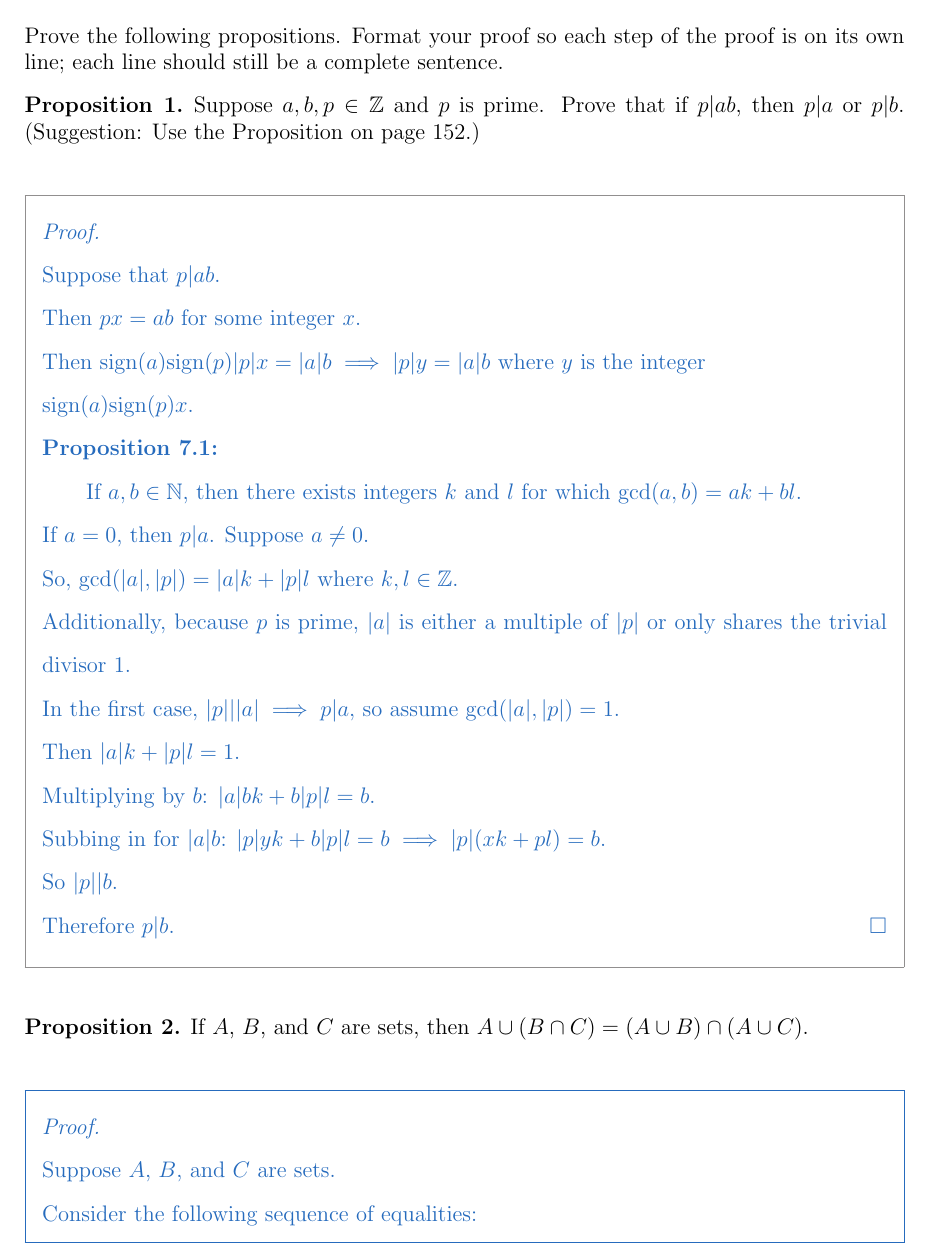
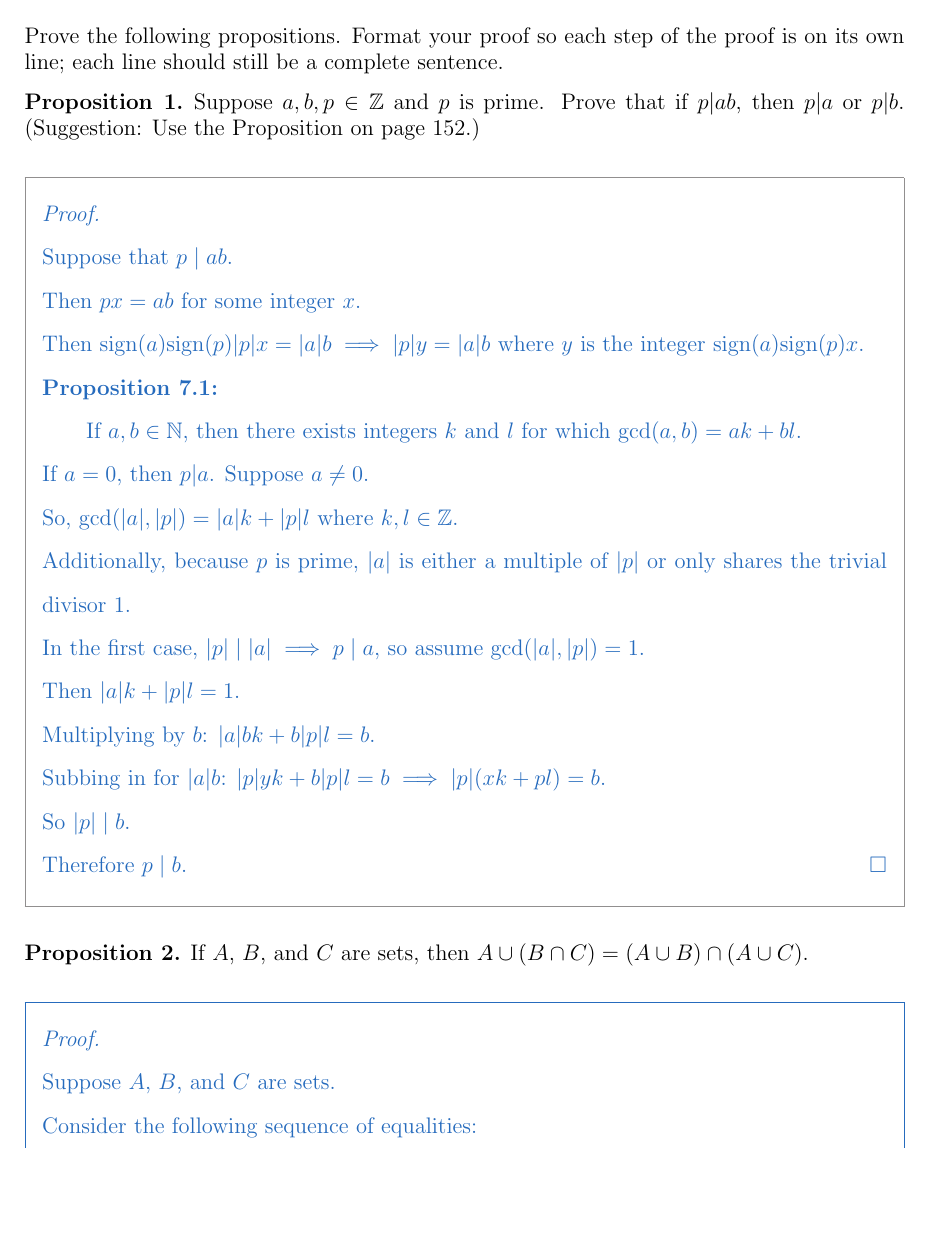
Before and after one commit to sevenwwu/latex, a LaTeX problem sheet (homework/homework_8/homework_8.tex): part of page 1 of 2, cut so that both start at the same text, the shorter picture padded with empty space. Compiled offline with pdfLaTeX.

Commit message:
slight change

```diff
--- a/homework/homework_8/homework_8.tex
+++ b/homework/homework_8/homework_8.tex
@@ -111,14 +111,12 @@ Prove the following propositions. Format your proof so each step of the proof is
 \begin{prf}
 	\phantom{ }
 
-	Suppose that $p|ab$.
+	Suppose that $p\mid ab$.
 
 	Then $px = ab$ for some integer $x$.
 
 	Then $\text{sign}(a) \text{sign}(p) |p|x = |a|b
-	\implies |p|y = |a|b$ where $y$ is the integer
-
-	$\text{sign}(a)\text{sign}(p)x$.
+	\implies |p|y = |a|b$ where $y$ is the integer $\text{sign}(a)\text{sign}(p)x$.
 
 	% For the sake simplicity, assume $a$, $b$ and $p$ are positive.
 
@@ -151,9 +149,9 @@ Prove the following propositions. Format your proof so each step of the proof is
 
 	Subbing in for $|a|b$: $|p|yk + b|p|l = b \implies |p|(xk +pl) = b$.
 
-	So $|p||b$.
+	So $|p| \mid b$.
 
-	Therefore $p|b$.
+	Therefore $p \mid b$.
 \end{prf}
 
 %%%%%%%%%%%%%%%%%%%%%%%%%%%%%%%%%%%%%%%%%%%%%%%%%%%%%%%%%%%%%%%%%%%%%%%%%%%%%%
```
Also changed, not shown: homework/homework_8/homework_8.pdf, homework/homework_8/homework_8.tex (2 more changed lines).
